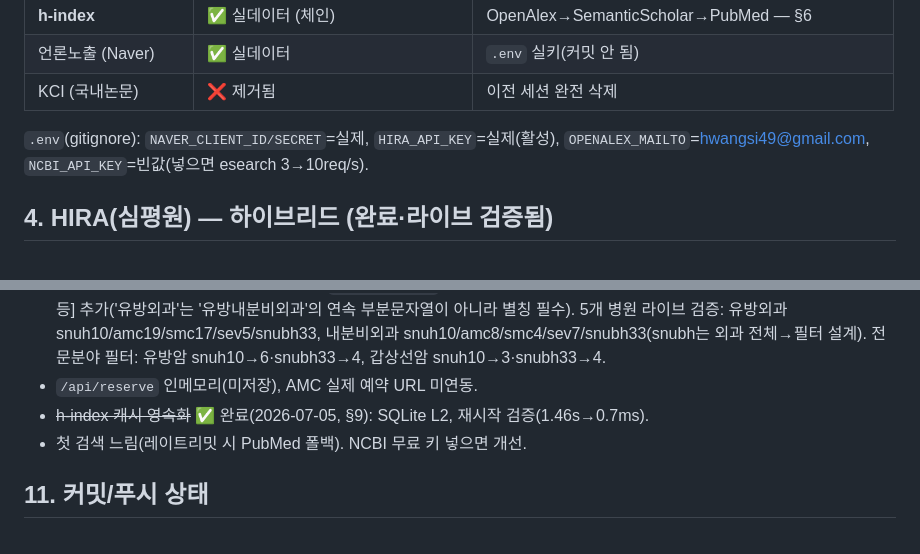
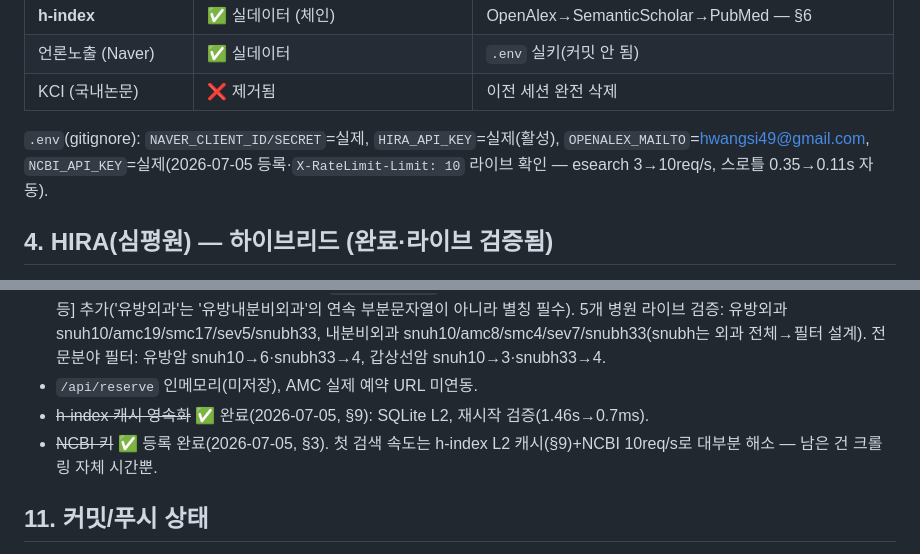
Before and after one commit to hwangsi/hospital-agent, a Markdown page: HANDOFF.md, 2 parts joined by grey strips. Drawn GitHub-style.

Commit message:
docs: NCBI API 키 등록 완료 기록 (esearch 10req/s 라이브 확인)
- .env(NCBI_API_KEY)는 gitignore — 키 자체는 커밋되지 않음
- X-RateLimit-Limit: 10 응답 헤더로 적용 검증, pubmed.py 스로틀 0.35→0.11s 자동 전환

Co-Authored-By: Claude Fable 5 <noreply@anthropic.com>

```diff
--- a/HANDOFF.md
+++ b/HANDOFF.md
@@ -44,7 +44,7 @@ socketserver.TCPServer(("127.0.0.1",8080), H).serve_forever()
 | KCI (국내논문) | ❌ 제거됨 | 이전 세션 완전 삭제 |
 
 `.env`(gitignore): `NAVER_CLIENT_ID/SECRET`=실제, `HIRA_API_KEY`=실제(활성), `OPENALEX_MAILTO`=hwangsi49@gmail.com,
-`NCBI_API_KEY`=빈값(넣으면 esearch 3→10req/s).
+`NCBI_API_KEY`=실제(2026-07-05 등록·`X-RateLimit-Limit: 10` 라이브 확인 — esearch 3→10req/s, 스로틀 0.35→0.11s 자동).
 
 ## 4. HIRA(심평원) — 하이브리드 (완료·라이브 검증됨)
 **결정: 하이브리드** — 정량(수술건수)은 **CSV**, 적정성평가 "등급"은 **data.go.kr 실 API**.
@@ -109,7 +109,7 @@ socketserver.TCPServer(("127.0.0.1",8080), H).serve_forever()
 - ~~유방암·갑상선암 수술과 라우팅~~ ✅ 해결(2026-07-05): 두 질환은 `dept` 자체가 외과(유방외과/내분비외과)라 `surgery_dept` 불필요 — 진짜 문제는 병원별 과명 변형. `_DEPT_ALIASES`에 유방외과→[유방내분비외과 등]·내분비외과→[갑상선내분비외과 등] 추가('유방외과'는 '유방내분비외과'의 연속 부분문자열이 아니라 별칭 필수). 5개 병원 라이브 검증: 유방외과 snuh10/amc19/smc17/sev5/snubh33, 내분비외과 snuh10/amc8/smc4/sev7/snubh33(snubh는 외과 전체→필터 설계). 전문분야 필터: 유방암 snuh10→6·snubh33→4, 갑상선암 snuh10→3·snubh33→4.
 - `/api/reserve` 인메모리(미저장), AMC 실제 예약 URL 미연동.
 - ~~h-index 캐시 영속화~~ ✅ 완료(2026-07-05, §9): SQLite L2, 재시작 검증(1.46s→0.7ms).
-- 첫 검색 느림(레이트리밋 시 PubMed 폴백). NCBI 무료 키 넣으면 개선.
+- ~~NCBI 키~~ ✅ 등록 완료(2026-07-05, §3). 첫 검색 속도는 h-index L2 캐시(§9)+NCBI 10req/s로 대부분 해소 — 남은 건 크롤링 자체 시간뿐.
 
 ## 11. 커밋/푸시 상태
 - 전부 `master`에 푸시됨. 최근: `f178348`(평균수술수) `58156e3`(전문분야필터+S2) `0dedffa`(소개링크+OpenAlex) `806db84`(CSV) `ea19e41`(등급API).
```
